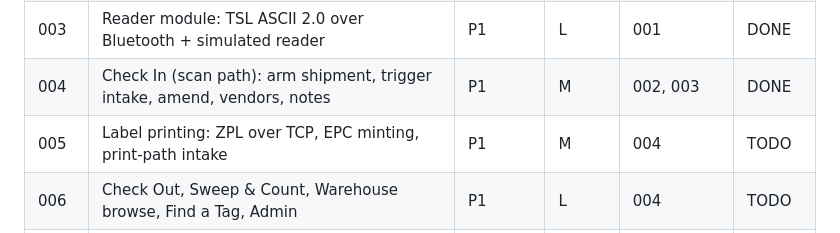
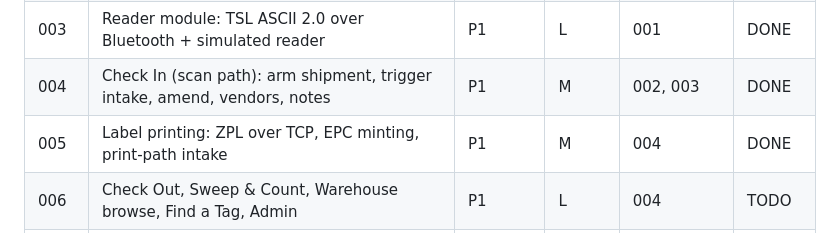
Before and after one commit to gabezmcmillan/RFID_Inventory, a Markdown page: plans/README.md, the part around the change. GitHub-like rendering.

Commit message:
Mark plan 005 (label printing) DONE
Co-authored-by: Cursor <cursoragent@cursor.com>

```diff
--- a/plans/README.md
+++ b/plans/README.md
@@ -39,7 +39,7 @@ database files).
 | 002 | Domain package: schema, constants, repositories, importer | P1 | L | 001 | DONE |
 | 003 | Reader module: TSL ASCII 2.0 over Bluetooth + simulated reader | P1 | L | 001 | DONE |
 | 004 | Check In (scan path): arm shipment, trigger intake, amend, vendors, notes | P1 | M | 002, 003 | DONE |
-| 005 | Label printing: ZPL over TCP, EPC minting, print-path intake | P1 | M | 004 | TODO |
+| 005 | Label printing: ZPL over TCP, EPC minting, print-path intake | P1 | M | 004 | DONE |
 | 006 | Check Out, Sweep & Count, Warehouse browse, Find a Tag, Admin | P1 | L | 004 | TODO |
 | 007 | BOL capture with the camera + OCR field extraction | P1 | L | 004 | TODO |
 | 008 | Requests: badge, staging, fulfill, decline | P1 | M | 006 | TODO |
```
